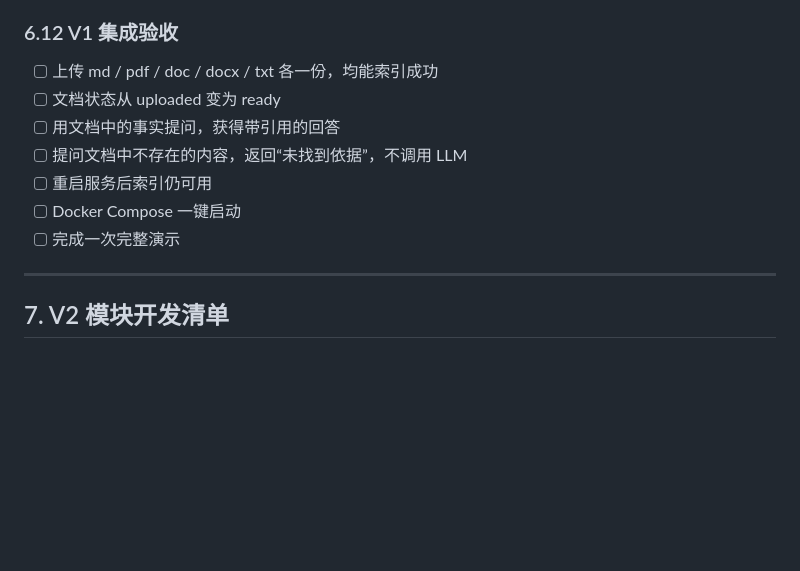
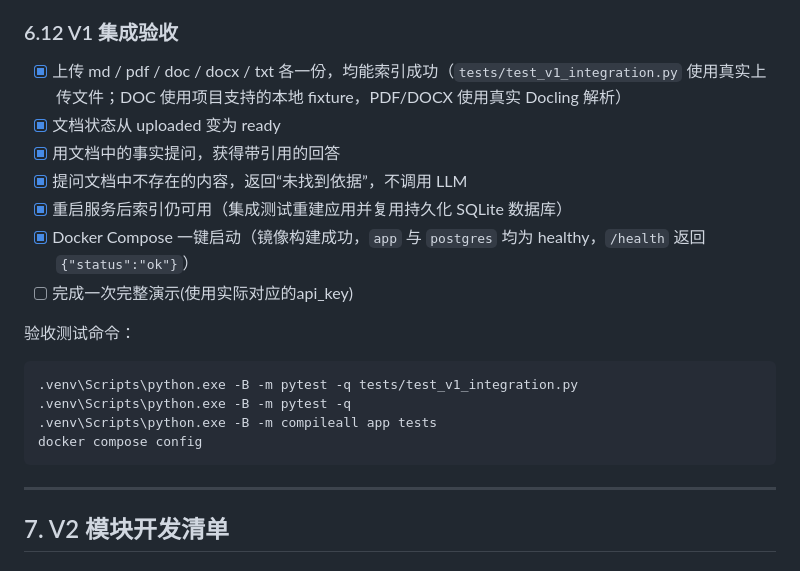
Before and after one commit to 317-wq/Prag, a Markdown page: spec.md, the part around the change. Drawn GitHub-style; blank space fills up the shorter version.

Commit message:
docs: 更新容器验收状态

````diff
--- a/spec.md
+++ b/spec.md
@@ -410,13 +410,22 @@ uploaded → parsing → indexing → ready
 
 ### 6.12 V1 集成验收
 
-- [ ] 上传 md / pdf / doc / docx / txt 各一份，均能索引成功
-- [ ] 文档状态从 uploaded 变为 ready
-- [ ] 用文档中的事实提问，获得带引用的回答
-- [ ] 提问文档中不存在的内容，返回“未找到依据”，不调用 LLM
-- [ ] 重启服务后索引仍可用
-- [ ] Docker Compose 一键启动
-- [ ] 完成一次完整演示
+- [x] 上传 md / pdf / doc / docx / txt 各一份，均能索引成功（`tests/test_v1_integration.py` 使用真实上传文件；DOC 使用项目支持的本地 fixture，PDF/DOCX 使用真实 Docling 解析）
+- [x] 文档状态从 uploaded 变为 ready
+- [x] 用文档中的事实提问，获得带引用的回答
+- [x] 提问文档中不存在的内容，返回“未找到依据”，不调用 LLM
+- [x] 重启服务后索引仍可用（集成测试重建应用并复用持久化 SQLite 数据库）
+- [x] Docker Compose 一键启动（镜像构建成功，`app` 与 `postgres` 均为 healthy，`/health` 返回 `{"status":"ok"}`）
+- [ ] 完成一次完整演示(使用实际对应的api_key)
+
+验收测试命令：
+
+```powershell
+.venv\Scripts\python.exe -B -m pytest -q tests/test_v1_integration.py
+.venv\Scripts\python.exe -B -m pytest -q
+.venv\Scripts\python.exe -B -m compileall app tests
+docker compose config
+```
 
 ---
 
````
